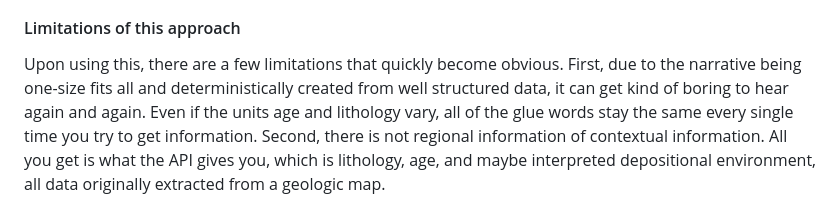
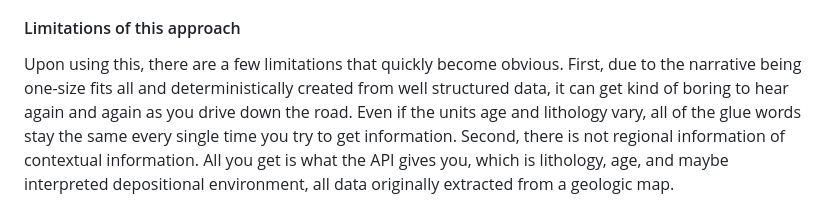
Before and after one commit to JustinGOSSES/LAGDAL, a Markdown page: On_LLMs_and_Robot_Roadside_Geologist.md, the part around one of its changes. GitHub-like rendering.

```diff
--- a/On_LLMs_and_Robot_Roadside_Geologist.md
+++ b/On_LLMs_and_Robot_Roadside_Geologist.md
@@ -82,7 +76,8 @@ button, it will tell you about the geologic unit at the surface at that location
 #### Limitations of this approach
 
 Upon using this, there are a few limitations that quickly become obvious. First, due to the narrative being one-size fits
-all and deterministically created from well structured data, it can get kind of boring to hear again and again. Even if the
+all and deterministically created from well structured data, it can get kind of boring to hear again and again as you
+drive down the road. Even if the
 units age and lithology vary, all of the glue words stay the same every single time you try to get information. Second,
 there is not regional information of contextual information. All you get is what the API gives you, which is lithology, age, and maybe interpreted depositional environment, all data originally extracted from a geologic map.
 
```
Also changed, not shown: other parts of On_LLMs_and_Robot_Roadside_Geologist.md (+32 -38 lines).
